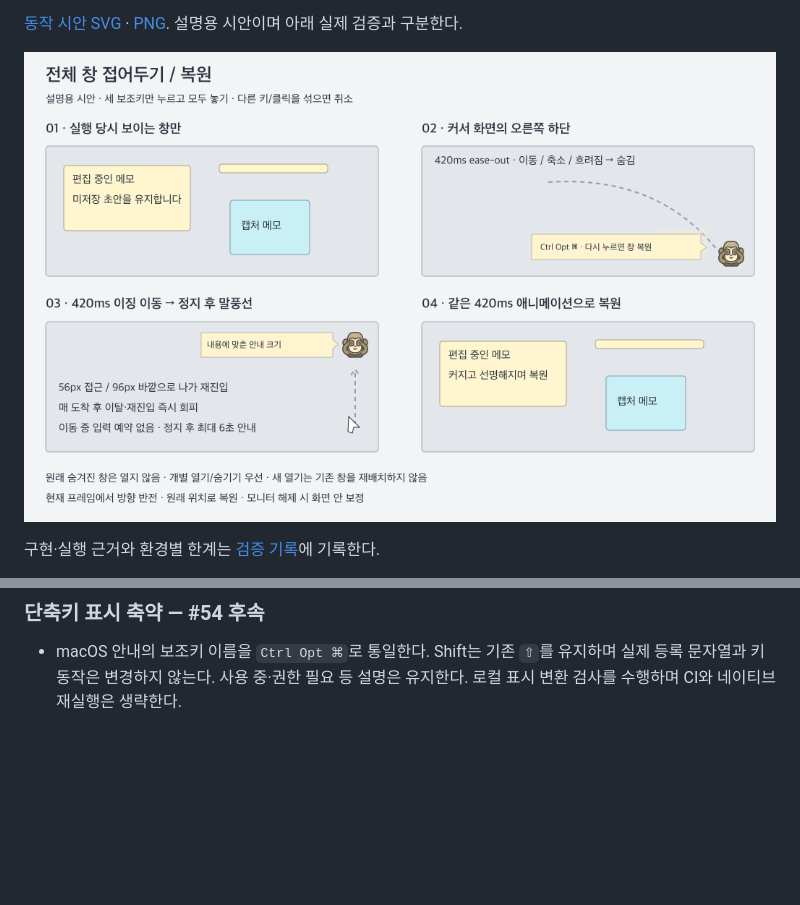
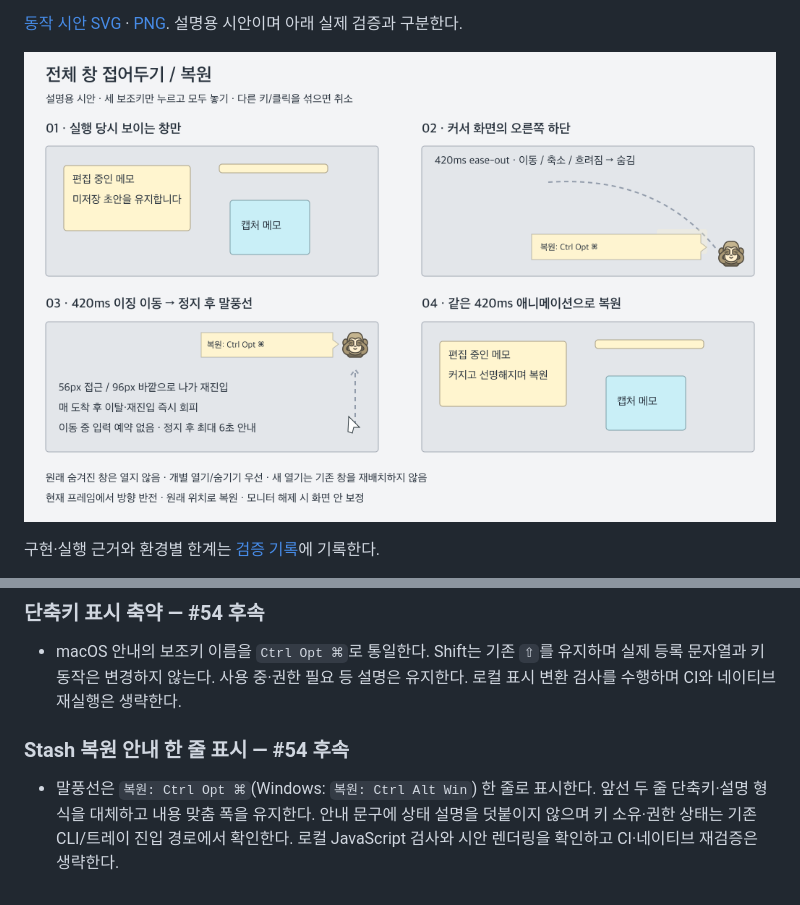
Before and after one commit to egoing/agent-gibbon, a Markdown page: docs/design-system.md, 2 parts joined by grey strips. GitHub-like rendering; pictures changed too: docs/design/window-stash.png; blank space fills up the shorter version.

```diff
--- a/docs/design-system.md
+++ b/docs/design-system.md
@@ -783,3 +783,7 @@ SVG 3개와 PNG 3개를 함께 갱신했다. PNG 렌더링과 배치 육안 확
 ### 단축키 표시 축약 — #54 후속
 
 - macOS 안내의 보조키 이름을 `Ctrl Opt ⌘`로 통일한다. Shift는 기존 `⇧`를 유지하며 실제 등록 문자열과 키 동작은 변경하지 않는다. 사용 중·권한 필요 등 설명은 유지한다. 로컬 표시 변환 검사를 수행하며 CI와 네이티브 재실행은 생략한다.
+
+### Stash 복원 안내 한 줄 표시 — #54 후속
+
+- 말풍선은 `복원: Ctrl Opt ⌘`(Windows: `복원: Ctrl Alt Win`) 한 줄로 표시한다. 앞선 두 줄 단축키·설명 형식을 대체하고 내용 맞춤 폭을 유지한다. 안내 문구에 상태 설명을 덧붙이지 않으며 키 소유·권한 상태는 기존 CLI/트레이 진입 경로에서 확인한다. 로컬 JavaScript 검사와 시안 렌더링을 확인하고 CI·네이티브 재검증은 생략한다.
```
Also changed, not shown: 5 other files.
